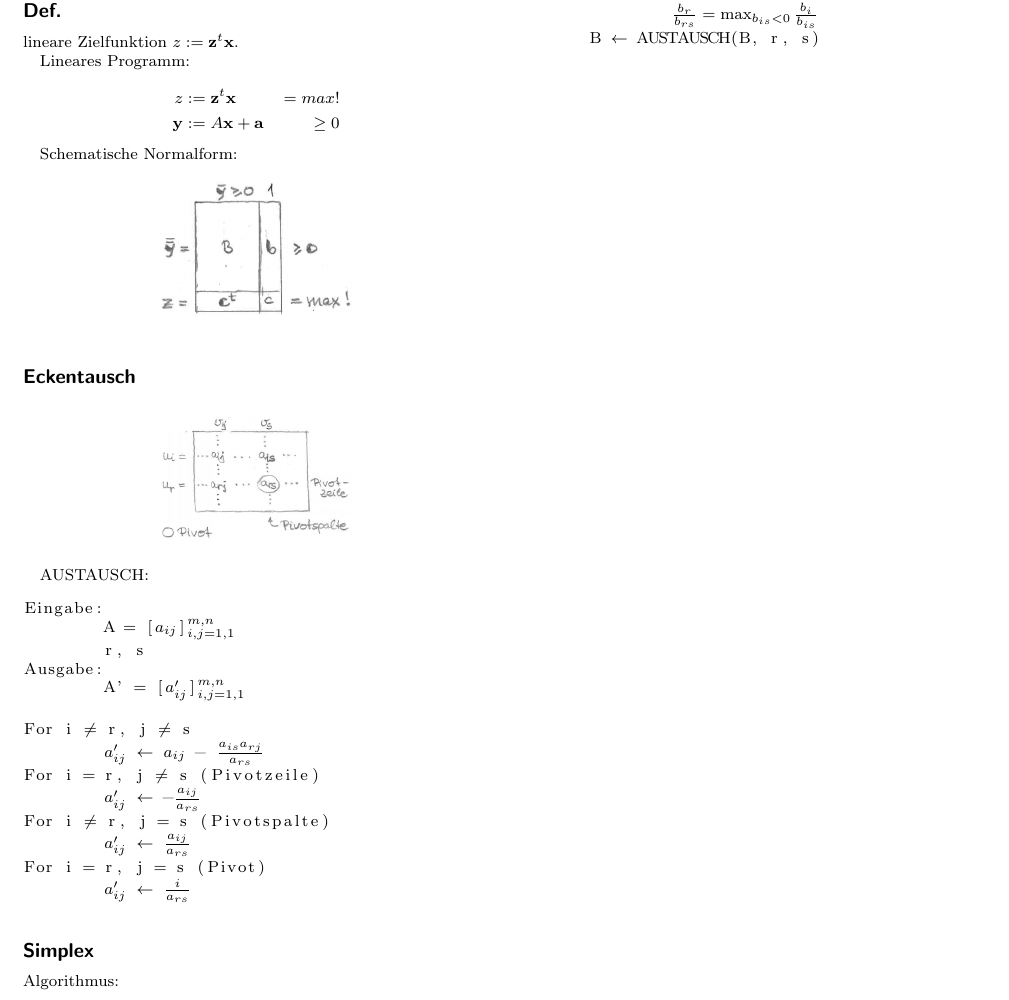
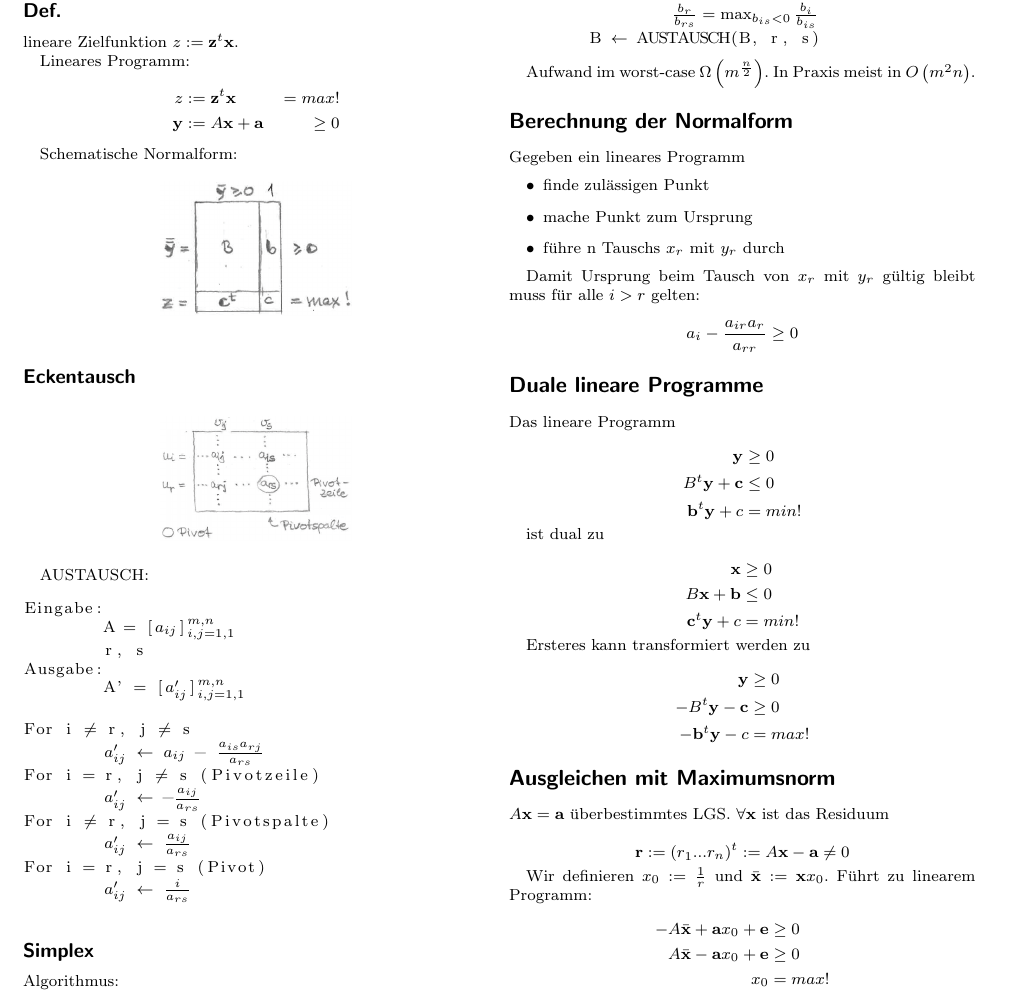
Before and after one commit to mxlnk/algo2, a LaTeX document (chapter7/tex/chapter7.tex): part of the page, cut so that both start at the same text. Compiled offline with pdfLaTeX.

Commit message:
finished chapter7 latex

```diff
--- a/chapter7/tex/chapter7.tex
+++ b/chapter7/tex/chapter7.tex
@@ -107,4 +107,70 @@ solange ein $c_s$ > 0
 	B $\leftarrow$ AUSTAUSCH(B, r, s)
 \end{lstlisting}
 
+Aufwand im worst-case $\Omega \left( m^{\frac{n}{2}} \right)$. In Praxis meist in $O \left( m^2 n \right)$.
+
+
+\section*{Berechnung der Normalform}
+Gegeben ein lineares Programm
+
+\begin{itemize}
+	\item finde zulässigen Punkt
+	\item mache Punkt zum Ursprung
+	\item führe n Tauschs $x_r$ mit $y_r$ durch
+\end{itemize}
+
+Damit Ursprung beim Tausch von $x_r$ mit $y_r$ gültig bleibt muss für alle $i > r$ gelten:
+
+\begin{equation*}
+a_i - \frac{a_{ir} a_r}{a_{rr}} \geq 0
+\end{equation*}
+
+\section*{Duale lineare Programme}
+Das lineare Programm
+
+\begin{equation*}
+\begin{aligned}
+\mathbf{y} &\geq 0 \\
+B^t \mathbf{y} + \mathbf{c} &\leq 0 \\
+\mathbf{b}^t \mathbf{y} + c &= min!
+\end{aligned}
+\end{equation*}
+
+ist dual zu
+
+\begin{equation*}
+\begin{aligned}
+\mathbf{x} &\geq 0 \\
+B \mathbf{x} + \mathbf{b} &\leq 0 \\
+\mathbf{c}^t \mathbf{y} + c &= min!
+\end{aligned}
+\end{equation*}
+
+Ersteres kann transformiert werden zu
+
+\begin{equation*}
+\begin{aligned}
+\mathbf{y} &\geq 0 \\
+-B^t \mathbf{y} - \mathbf{c} &\geq 0 \\
+-\mathbf{b}^t \mathbf{y} - c &= max!
+\end{aligned}
+\end{equation*}
+
+\section*{Ausgleichen mit Maximumsnorm}
+$A\mathbf{x} = \mathbf{a}$ überbestimmtes LGS. $\forall \mathbf{x}$ ist das Residuum
+
+\begin{equation*}
+\mathbf{r} := \left(r_1 ... r_n \right)^t := A \mathbf{x} - \mathbf{a} \neq 0
+\end{equation*}
+
+Wir definieren $x_0 := \frac{1}{r}$ und $\bar{\mathbf{x}} := \mathbf{x} x_0$. Führt zu linearem Programm:
+
+\begin{equation*}
+\begin{aligned}
+-A\bar{\mathbf{x}} + \mathbf{a} x_0 + \mathbf{e} &\geq 0 \\
+A\bar{\mathbf{x}} - \mathbf{a} x_0 + \mathbf{e} &\geq 0 \\
+x_0 &= max!
+\end{aligned}
+\end{equation*}
+
 \end{document}
```
Also changed, not shown: chapter7/chapter7.pdf.
